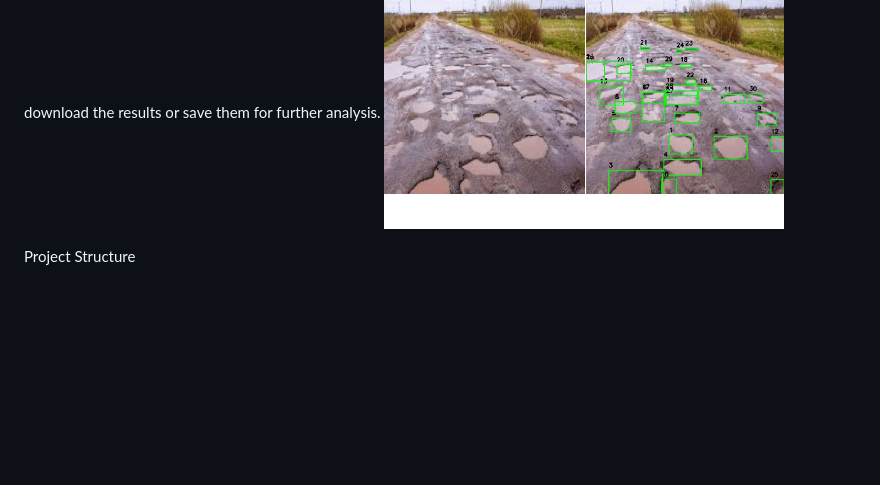
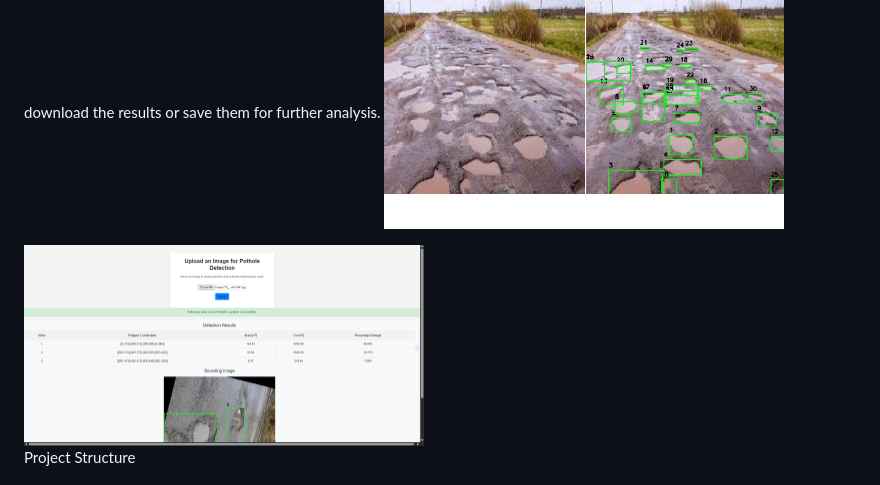
Before and after one commit to sahilkapase/Pothole-detection-Using-YOLOv8, a Markdown page: README.md, the part around the change. GitHub-like rendering; blank space fills up the shorter version.

```diff
--- a/README.md
+++ b/README.md
@@ -34,7 +34,7 @@ Users can download the results or save them for further analysis.
  <img src="https://raw.githubusercontent.com/sahilkapase/Pothole-detection-Using-YOLOv8/main/Result.jpg" alt="Sample Result" width="400"/>
 
 
-
+ <img src="https://github.com/sahilkapase/Pothole-detection-Using-YOLOv8/blob/main/Screenshot%202025-07-24%20231902.png" alt="Sample Result" width="400"/>
 
 Project Structure
 
```
